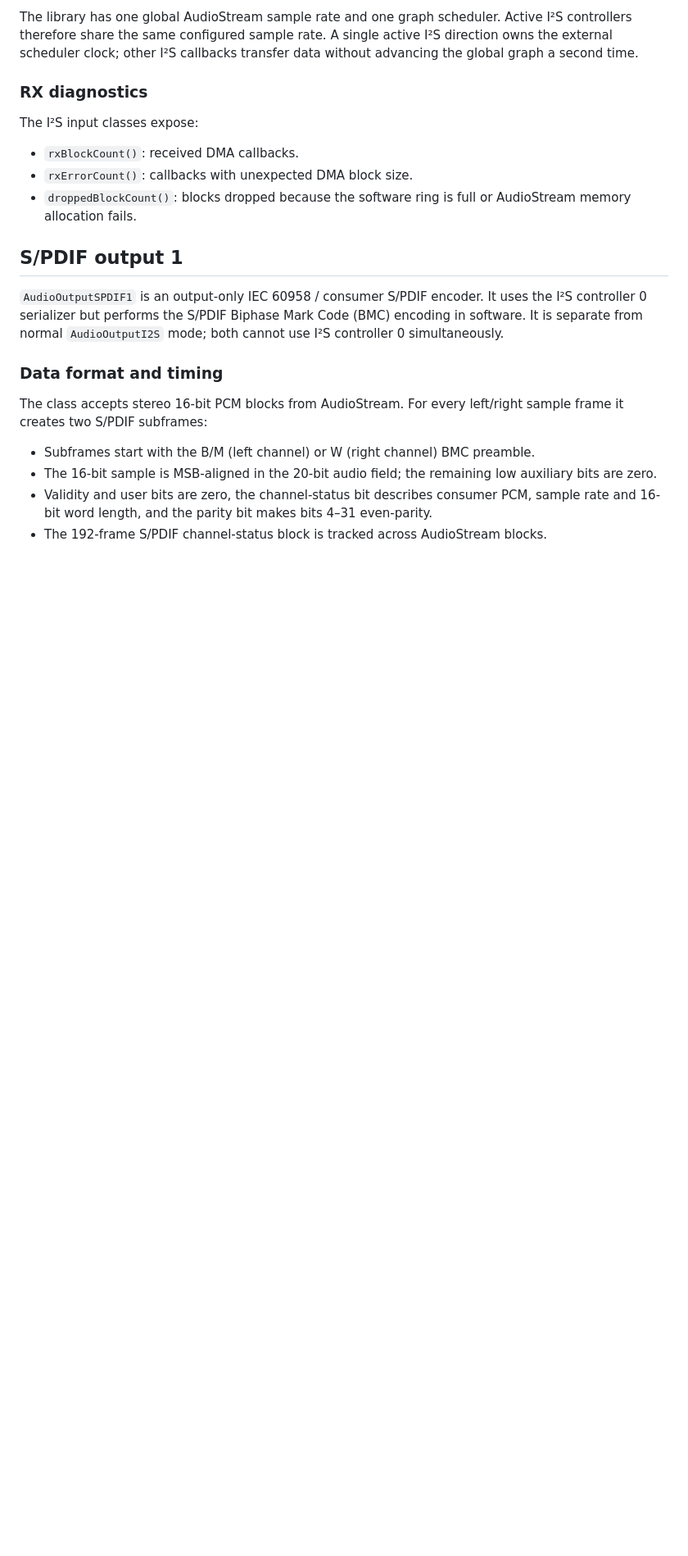
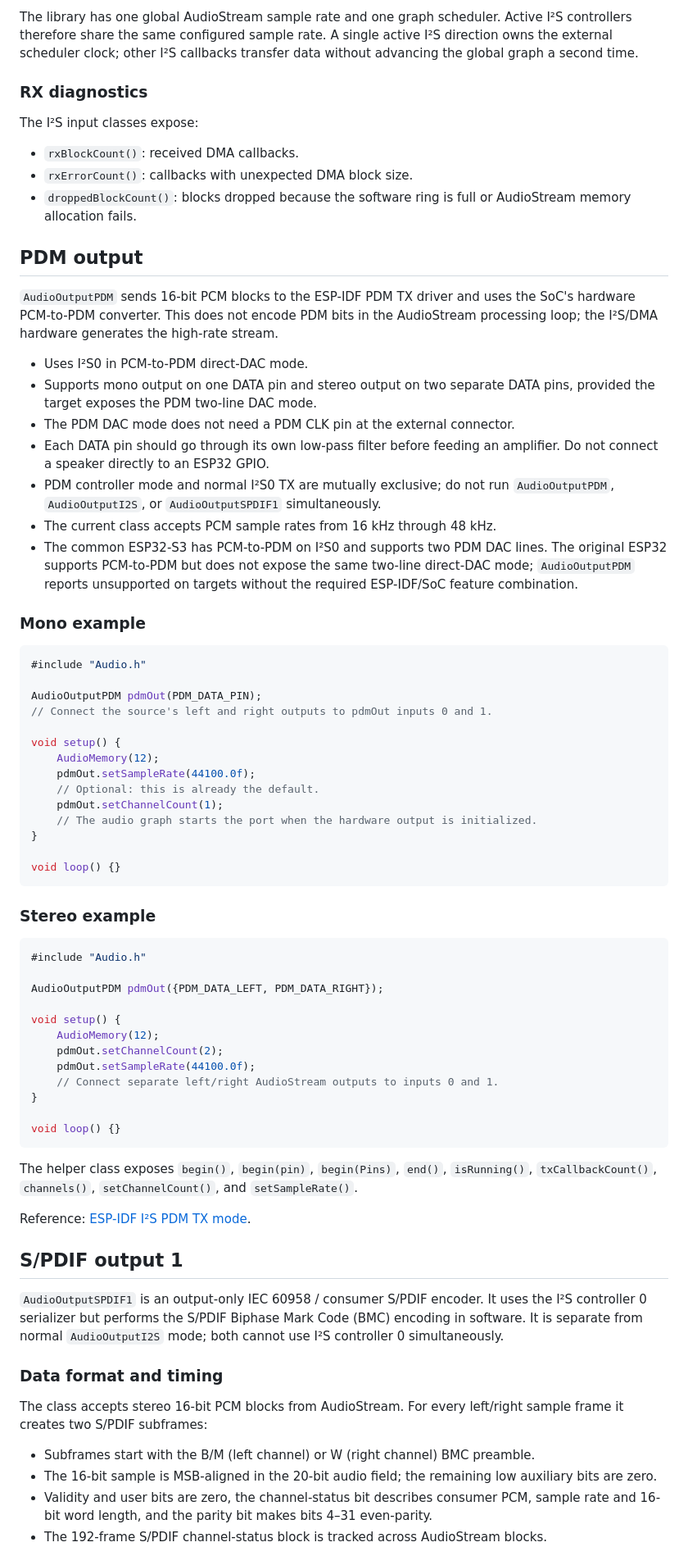
Before and after one commit to FrankBoesing/ESP-beatsy-Audio-Library, a Markdown page: lib/I2S.md, the part around the change. Shown at 82% size. Rendered like a GitHub page; blank space fills up the shorter version.

Commit message:
Document AudioOutputPDM hardware mode and wiring

````diff
--- a/lib/I2S.md
+++ b/lib/I2S.md
@@ -44,6 +44,68 @@ The I²S input classes expose:
 - `rxErrorCount()`: callbacks with unexpected DMA block size.
 - `droppedBlockCount()`: blocks dropped because the software ring is full or
   AudioStream memory allocation fails.
+
+## PDM output
+
+`AudioOutputPDM` sends 16-bit PCM blocks to the ESP-IDF PDM TX driver and uses
+the SoC's hardware PCM-to-PDM converter. This does not encode PDM bits in the
+AudioStream processing loop; the I²S/DMA hardware generates the high-rate stream.
+
+- Uses I²S0 in PCM-to-PDM direct-DAC mode.
+- Supports mono output on one DATA pin and stereo output on two separate DATA
+  pins, provided the target exposes the PDM two-line DAC mode.
+- The PDM DAC mode does not need a PDM CLK pin at the external connector.
+- Each DATA pin should go through its own low-pass filter before feeding an
+  amplifier. Do not connect a speaker directly to an ESP32 GPIO.
+- PDM controller mode and normal I²S0 TX are mutually exclusive; do not run
+  `AudioOutputPDM`, `AudioOutputI2S`, or `AudioOutputSPDIF1` simultaneously.
+- The current class accepts PCM sample rates from 16 kHz through 48 kHz.
+- The common ESP32-S3 has PCM-to-PDM on I²S0 and supports two PDM DAC lines.
+  The original ESP32 supports PCM-to-PDM but does not expose the same
+  two-line direct-DAC mode; `AudioOutputPDM` reports unsupported on targets
+  without the required ESP-IDF/SoC feature combination.
+
+### Mono example
+
+```cpp
+#include "Audio.h"
+
+AudioOutputPDM pdmOut(PDM_DATA_PIN);
+// Connect the source's left and right outputs to pdmOut inputs 0 and 1.
+
+void setup() {
+    AudioMemory(12);
+    pdmOut.setSampleRate(44100.0f);
+    // Optional: this is already the default.
+    pdmOut.setChannelCount(1);
+    // The audio graph starts the port when the hardware output is initialized.
+}
+
+void loop() {}
+```
+
+### Stereo example
+
+```cpp
+#include "Audio.h"
+
+AudioOutputPDM pdmOut({PDM_DATA_LEFT, PDM_DATA_RIGHT});
+
+void setup() {
+    AudioMemory(12);
+    pdmOut.setChannelCount(2);
+    pdmOut.setSampleRate(44100.0f);
+    // Connect separate left/right AudioStream outputs to inputs 0 and 1.
+}
+
+void loop() {}
+```
+
+The helper class exposes `begin()`, `begin(pin)`, `begin(Pins)`, `end()`,
+`isRunning()`, `txCallbackCount()`, `channels()`, `setChannelCount()`,
+and `setSampleRate()`.
+
+Reference: [ESP-IDF I²S PDM TX mode](https://docs.espressif.com/projects/esp-idf/en/latest/esp32s3/api-reference/peripherals/i2s.html#pdm-tx-mode-in-pcm-format-with-pcm-to-pdm-converter).
 
 ## S/PDIF output 1
 
````
